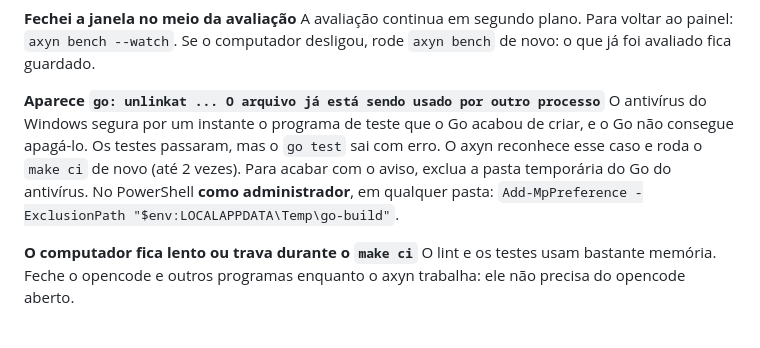
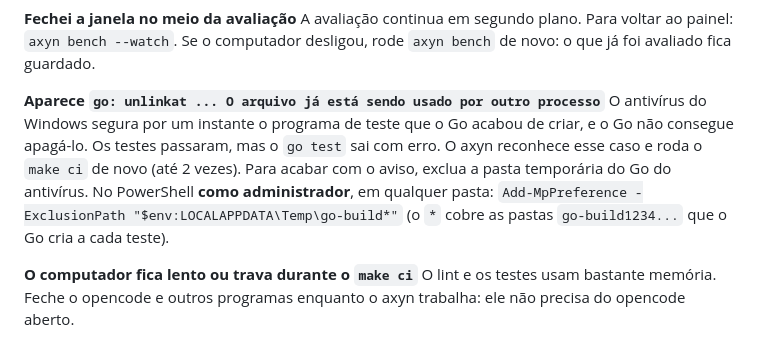
Before and after one commit to fabiodrneles/sdd-kit, a Markdown page: README.md, the part around the change. GitHub-like rendering.

Commit message:
docs: Defender exclusion covers every go-build folder
Co-Authored-By: Claude Opus 5.5 <noreply@anthropic.com>
Claude-Session: https://claude.ai/code/session_011eaEPXdppYFfUMud5NyHN5

```diff
--- a/README.md
+++ b/README.md
@@ -809,7 +809,7 @@ Nenhum modelo é descartado: os que ficaram abaixo da nota mínima rodam no **mo
 A avaliação continua em segundo plano. Para voltar ao painel: `axyn bench --watch`. Se o computador desligou, rode `axyn bench` de novo: o que já foi avaliado fica guardado.
 
 **Aparece `go: unlinkat ... O arquivo já está sendo usado por outro processo`**
-O antivírus do Windows segura por um instante o programa de teste que o Go acabou de criar, e o Go não consegue apagá-lo. Os testes passaram, mas o `go test` sai com erro. O axyn reconhece esse caso e roda o `make ci` de novo (até 2 vezes). Para acabar com o aviso, exclua a pasta temporária do Go do antivírus. No PowerShell **como administrador**, em qualquer pasta: `Add-MpPreference -ExclusionPath "$env:LOCALAPPDATA\Temp\go-build"`.
+O antivírus do Windows segura por um instante o programa de teste que o Go acabou de criar, e o Go não consegue apagá-lo. Os testes passaram, mas o `go test` sai com erro. O axyn reconhece esse caso e roda o `make ci` de novo (até 2 vezes). Para acabar com o aviso, exclua a pasta temporária do Go do antivírus. No PowerShell **como administrador**, em qualquer pasta: `Add-MpPreference -ExclusionPath "$env:LOCALAPPDATA\Temp\go-build*"` (o `*` cobre as pastas `go-build1234...` que o Go cria a cada teste).
 
 **O computador fica lento ou trava durante o `make ci`**
 O lint e os testes usam bastante memória. Feche o opencode e outros programas enquanto o axyn trabalha: ele não precisa do opencode aberto.
```
